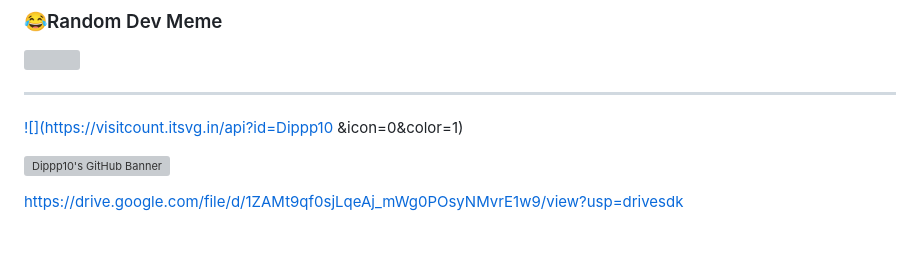
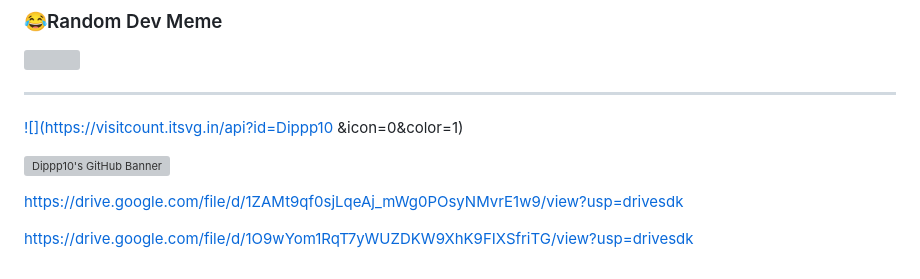
Before and after one commit to Dippp10/DIPIKA-VAMAN-KANTAPPA-POOJARI-, a Markdown page: README.md, the part around the change. Drawn GitHub-style; blank space fills up the shorter version; grey boxes are pictures that could not be loaded.

```diff
--- a/README.md
+++ b/README.md
@@ -48,3 +48,5 @@ I’m a passionate developer who enjoys building, learning, and collaborating on
 ![Dippp10's GitHub Banner](https://raw.githubusercontent.com/Dippp10/Dippp10/main/banner.png)
 
 https://drive.google.com/file/d/1ZAMt9qf0sjLqeAj_mWg0POsyNMvrE1w9/view?usp=drivesdk
+
+https://drive.google.com/file/d/1O9wYom1RqT7yWUZDKW9XhK9FIXSfriTG/view?usp=drivesdk
```
